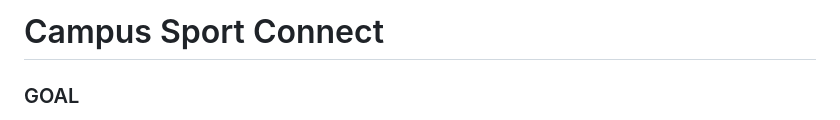
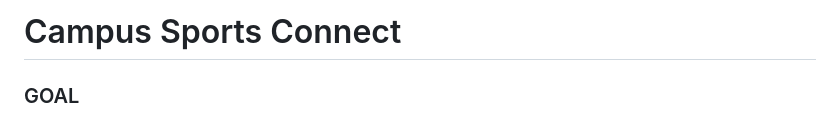
Before and after one commit to YueminYu/campus-sport-connect, a Markdown page: README.md, the part around the change. Drawn GitHub-style.

```diff
--- a/README.md
+++ b/README.md
@@ -1,4 +1,4 @@
-# Campus Sport Connect
+# Campus Sports Connect
 
 ### GOAL
 Campus Sports Connect aims to bring students at the University of Illinois Urbana-Champaign (UIUC) together for sports activities by providing a platform to easily coordinate and participate in events. The app allows users to create, discover, and join sports events based on their preferences and availability. By enabling features like user notifications, profile management, and event updates, the platform fosters a more active and connected campus community.
```
